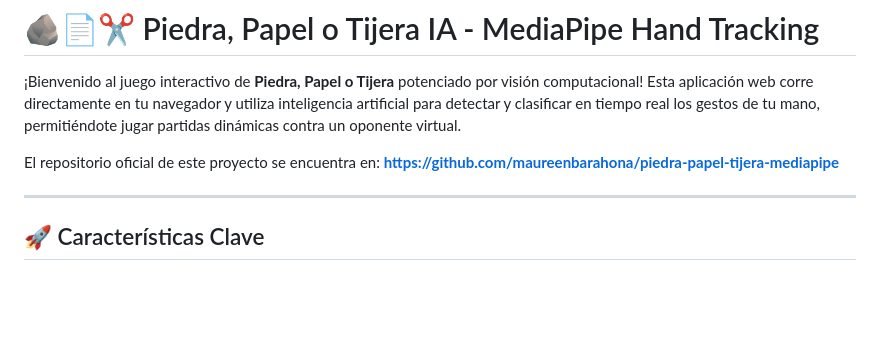
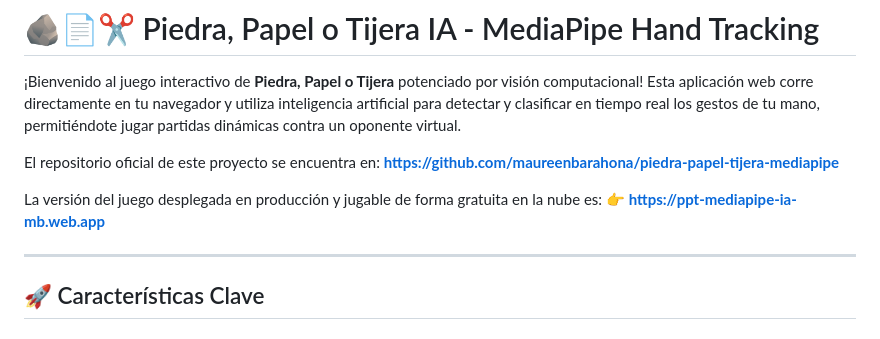
Before and after one commit to maureenbarahona/piedra-papel-tijera-mediapipe, a Markdown page: README.md, the part around the change. Rendered like a GitHub page; blank space fills up the shorter version.

Commit message:
Añadida URL de Firebase Hosting al README

```diff
--- a/README.md
+++ b/README.md
@@ -3,6 +3,9 @@
 ¡Bienvenido al juego interactivo de **Piedra, Papel o Tijera** potenciado por visión computacional! Esta aplicación web corre directamente en tu navegador y utiliza inteligencia artificial para detectar y clasificar en tiempo real los gestos de tu mano, permitiéndote jugar partidas dinámicas contra un oponente virtual.
 
 El repositorio oficial de este proyecto se encuentra en: **[https://github.com/maureenbarahona/piedra-papel-tijera-mediapipe](https://github.com/maureenbarahona/piedra-papel-tijera-mediapipe)**
+
+La versión del juego desplegada en producción y jugable de forma gratuita en la nube es:
+👉 **[https://ppt-mediapipe-ia-mb.web.app](https://ppt-mediapipe-ia-mb.web.app)**
 
 ---
 
```
